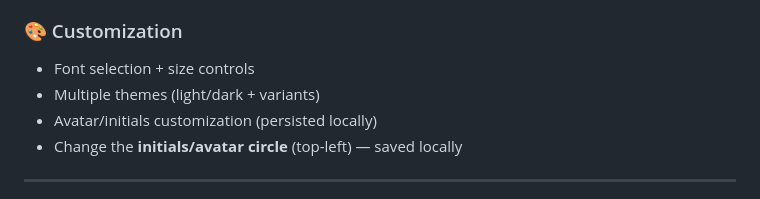
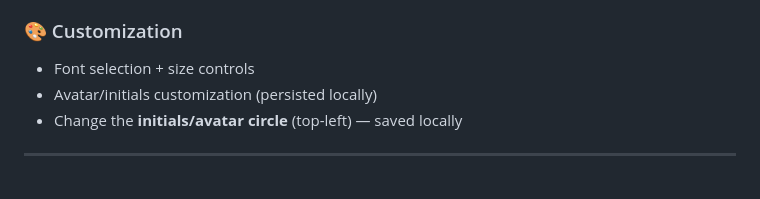
Before and after one commit to iamkelvingatez-max/Wordterm, a Markdown page: README.md, the part around the change. Drawn GitHub-style.

```diff
--- a/README.md
+++ b/README.md
@@ -71,7 +71,6 @@ WordTerm makes your terminal look like a document editor:
 
 ### 🎨 Customization
 - Font selection + size controls
-- Multiple themes (light/dark + variants)
 - Avatar/initials customization (persisted locally)
 - Change the **initials/avatar circle** (top-left) — saved locally
 
```
